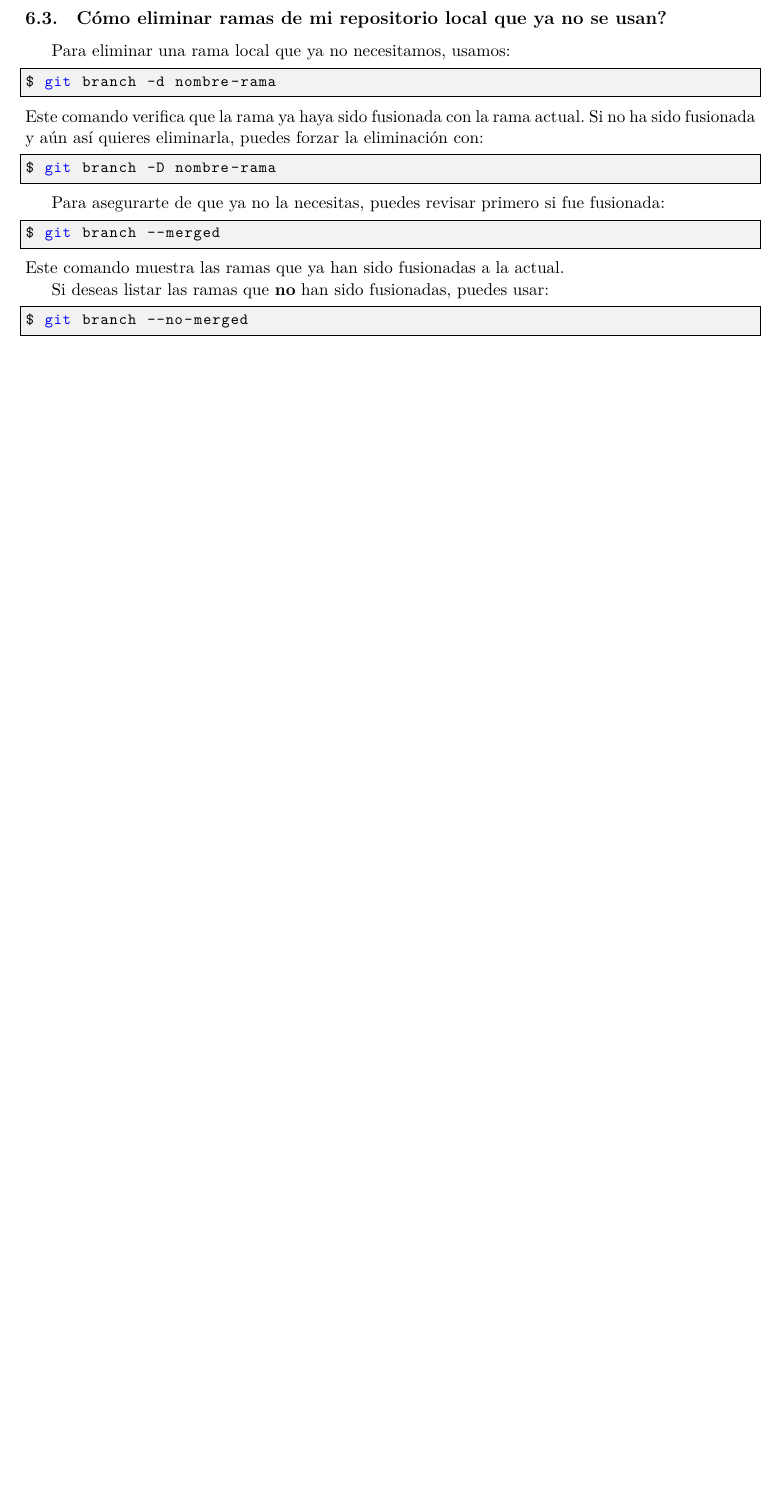
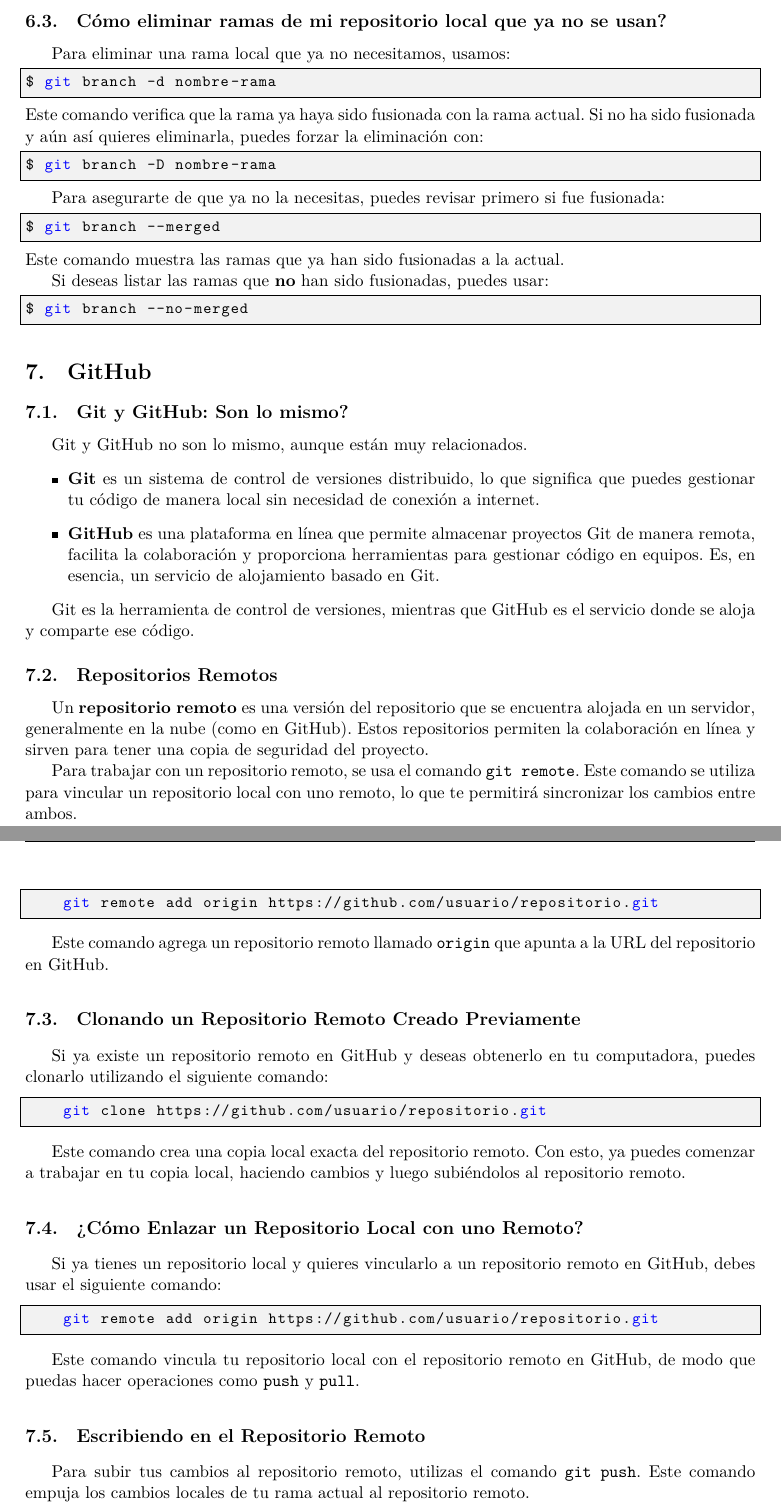
Before and after one commit to profetaRecursivo/apuntes-git, a LaTeX document (main.tex, which reads secciones/github.tex): part of page 8 of 8 before the commit and two parts of pages 8 and 9 of 10 after it, the two joined at a grey line, cut so that both start at the same text, the shorter picture padded with empty space. The pictures show the PDF file main.pdf that the author committed with the source.

Commit message:
github: finalizado

```diff
--- /dev/null
+++ b/secciones/github.tex
@@ -0,0 +1,62 @@
+\section{GitHub}
+
+    \subsection{Git y GitHub: Son lo mismo?}
+
+        Git y GitHub no son lo mismo, aunque est\'an muy relacionados.
+
+        \begin{itemize}
+            \item \textbf{Git} es un sistema de control de versiones distribuido, lo que significa que puedes gestionar tu c\'odigo de manera local sin necesidad de conexi\'on a internet.
+            \item \textbf{GitHub} es una plataforma en l\'inea que permite almacenar proyectos Git de manera remota, facilita la colaboraci\'on y proporciona herramientas para gestionar c\'odigo en equipos. Es, en esencia, un servicio de alojamiento basado en Git.
+        \end{itemize}
+
+        Git es la herramienta de control de versiones, mientras que GitHub es el servicio donde se aloja y comparte ese c\'odigo.
+
+
+
+    \subsection{Repositorios Remotos}
+
+        Un \textbf{repositorio remoto} es una versi\'on del repositorio que se encuentra alojada en un servidor, generalmente en la nube (como en GitHub). Estos repositorios permiten la colaboraci\'on en l\'inea y sirven para tener una copia de seguridad del proyecto.
+
+        Para trabajar con un repositorio remoto, se usa el comando \texttt{git remote}. Este comando se utiliza para vincular un repositorio local con uno remoto, lo que te permitir\'a sincronizar los cambios entre ambos.
+
+        \begin{lstlisting}
+    git remote add origin https://github.com/usuario/repositorio.git
+        \end{lstlisting}
+
+        Este comando agrega un repositorio remoto llamado \texttt{origin} que apunta a la URL del repositorio en GitHub.
+
+
+
+    \subsection{Clonando un Repositorio Remoto Creado Previamente}
+
+        Si ya existe un repositorio remoto en GitHub y deseas obtenerlo en tu computadora, puedes clonarlo utilizando el siguiente comando:
+
+        \begin{lstlisting}
+    git clone https://github.com/usuario/repositorio.git
+        \end{lstlisting}
+
+        Este comando crea una copia local exacta del repositorio remoto. Con esto, ya puedes comenzar a trabajar en tu copia local, haciendo cambios y luego subi\'endolos al repositorio remoto.
+
+
+
+    \subsection{¿C\'omo Enlazar un Repositorio Local con uno Remoto?}
+
+        Si ya tienes un repositorio local y quieres vincularlo a un repositorio remoto en GitHub, debes usar el siguiente comando:
+
+        \begin{lstlisting}
+    git remote add origin https://github.com/usuario/repositorio.git
+        \end{lstlisting}
+
+        Este comando vincula tu repositorio local con el repositorio remoto en GitHub, de modo que puedas hacer operaciones como \texttt{push} y \texttt{pull}.
+
+
+
+    \subsection{Escribiendo en el Repositorio Remoto}
+
+        Para subir tus cambios al repositorio remoto, utilizas el comando \texttt{git push}. Este comando empuja los cambios locales de tu rama actual al repositorio remoto.
+
+        Si tu repositorio local est\'a vinculado correctamente con el remoto, solo tienes que escribir:
+
+        \begin{lstlisting}
+    git push origin main
+        \end{lstlisting}
@@ -0,0 +73,4 @@
+        \begin{lstlisting}
+    git pull origin main
+    git push origin main
+        \end{lstlisting}
@@ -0,0 +87,9 @@
+        \begin{lstlisting}
+    git checkout -b nueva-rama
+        \end{lstlisting}
+
+        Luego, empuja esta nueva rama al repositorio remoto con el siguiente comando:
+
+        \begin{lstlisting}
+    git push -u origin nueva-rama
+        \end{lstlisting}
@@ -0,0 +105,32 @@
+        \subsubsection{git push}
+
+            El comando \texttt{git push} se usa para enviar tus cambios locales al repositorio remoto. Si tienes commits en tu rama local que a\'un no han sido subidos, puedes usar este comando para ``empujarlos'' al servidor remoto.
+
+            Ejemplo:
+            \begin{lstlisting}
+    git push origin main
+            \end{lstlisting}
+
+            Este comando sube tus cambios de la rama \texttt{main} al repositorio remoto \texttt{origin}.
+
+    \subsubsection{git pull}
+
+        El comando \texttt{git pull} se utiliza para traer los cambios desde el repositorio remoto y fusionarlos con tu rama local. Este comando es una combinaci\'on de \texttt{git fetch} (que descarga los cambios) y \texttt{git merge} (que los fusiona con tu rama local).
+
+        Ejemplo:
+        \begin{lstlisting}
+    git pull origin main
+        \end{lstlisting}
+
+        Este comando descarga y fusiona los cambios desde la rama \texttt{main} del repositorio remoto \texttt{origin} con tu rama local.
+
+    \subsubsection{git fetch}
+
+        El comando \texttt{git fetch} solo descarga los cambios desde el repositorio remoto sin hacer ninguna fusi\'on con tu rama local. Es \'util cuando solo quieres ver qu\'e cambios han ocurrido en el repositorio remoto sin que se apliquen autom\'aticamente a tu c\'odigo local.
+
+        Ejemplo:
+        \begin{lstlisting}
+    git fetch origin
+        \end{lstlisting}
+
+        Este comando descarga todos los cambios del repositorio remoto sin alterar tu rama local.
```
Also changed, not shown: main.tex (+2 -0 lines), main.pdf, secciones/github.tex (29 more changed lines).
